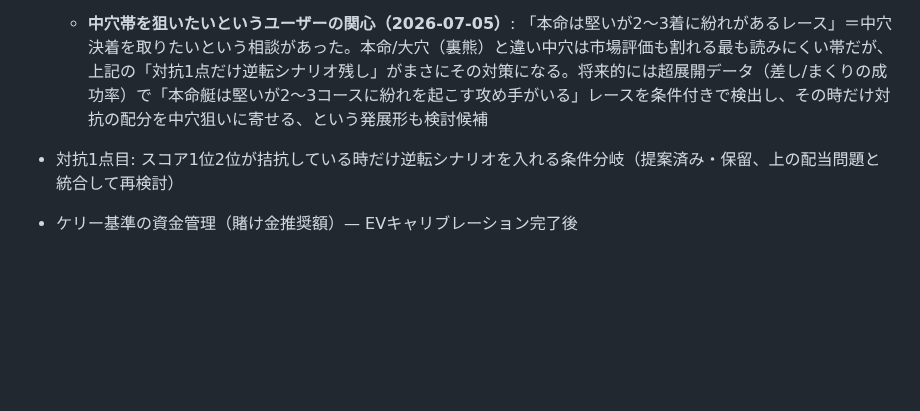
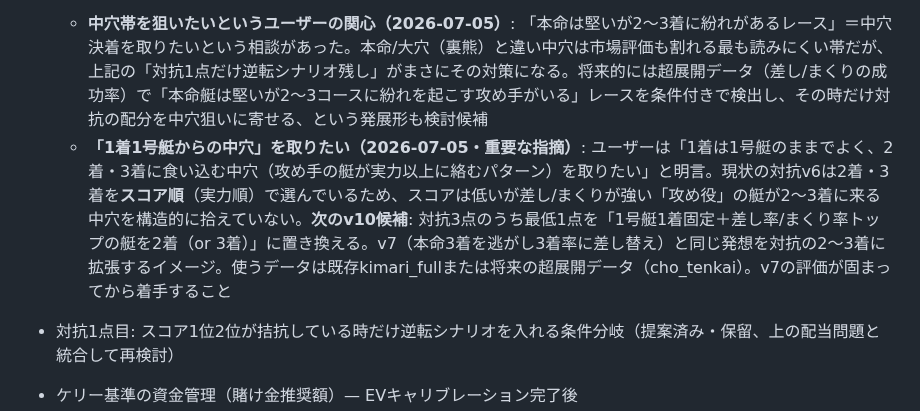
Before and after one commit to sukepbudou-svg/test, a Markdown page: CLAUDE.md, the part around the change. Drawn GitHub-style; blank space fills up the shorter version.

Commit message:
CLAUDE.md: v10候補として「1着1号艇からの中穴」を狙う対抗改善案を記録

```diff
--- a/CLAUDE.md
+++ b/CLAUDE.md
@@ -119,6 +119,7 @@
 
 - **対抗の配当が低い問題（2026-07-05ユーザー指摘）**: v6で勝負レース（65%以上）の対抗も1位艇1着固定にしたため、対抗の配当が本命同様10〜40倍程度に収まりやすくなった（以前の逆転シナリオ20〜60倍は勝負レースでは使われない）。的中率・回収率は改善したので現状は妥当なトレードオフだが、ユーザーは物足りなさを感じている。次の検証候補: 対抗3点のうち1点だけ意図的に逆転シナリオ（2位艇1着）を残すハイブリッド案。**v7が50〜100レース貯まって評価が固まってから検討すること**（今すぐは変更しない、v7の効果測定と混同しないため）
   - **中穴帯を狙いたいというユーザーの関心（2026-07-05）**: 「本命は堅いが2〜3着に紛れがあるレース」＝中穴決着を取りたいという相談があった。本命/大穴（裏熊）と違い中穴は市場評価も割れる最も読みにくい帯だが、上記の「対抗1点だけ逆転シナリオ残し」がまさにその対策になる。将来的には超展開データ（差し/まくりの成功率）で「本命艇は堅いが2〜3コースに紛れを起こす攻め手がいる」レースを条件付きで検出し、その時だけ対抗の配分を中穴狙いに寄せる、という発展形も検討候補
+  - **「1着1号艇からの中穴」を取りたい（2026-07-05・重要な指摘）**: ユーザーは「1着は1号艇のままでよく、2着・3着に食い込む中穴（攻め手の艇が実力以上に絡むパターン）を取りたい」と明言。現状の対抗v6は2着・3着を**スコア順**（実力順）で選んでいるため、スコアは低いが差し/まくりが強い「攻め役」の艇が2〜3着に来る中穴を構造的に拾えていない。**次のv10候補**: 対抗3点のうち最低1点を「1号艇1着固定＋差し率/まくり率トップの艇を2着（or 3着）」に置き換える。v7（本命3着を逃がし3着率に差し替え）と同じ発想を対抗の2〜3着に拡張するイメージ。使うデータは既存kimari_fullまたは将来の超展開データ（cho_tenkai）。v7の評価が固まってから着手すること
 - 対抗1点目: スコア1位2位が拮抗している時だけ逆転シナリオを入れる条件分岐（提案済み・保留、上の配当問題と統合して再検討）
 - ケリー基準の資金管理（賭け金推奨額）— EVキャリブレーション完了後
 - 裏熊の得意会場リスト（データ蓄積後）
```
